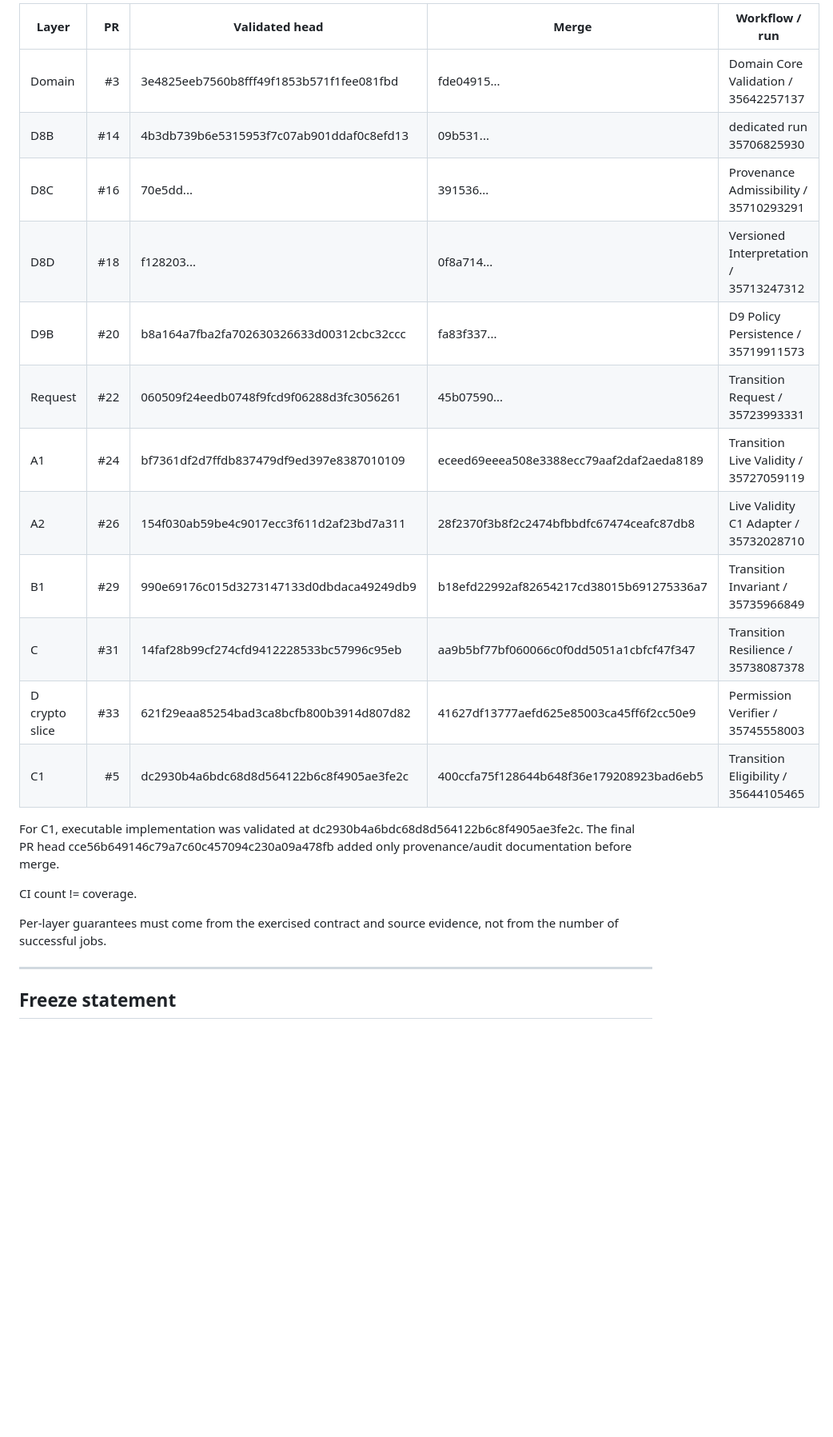
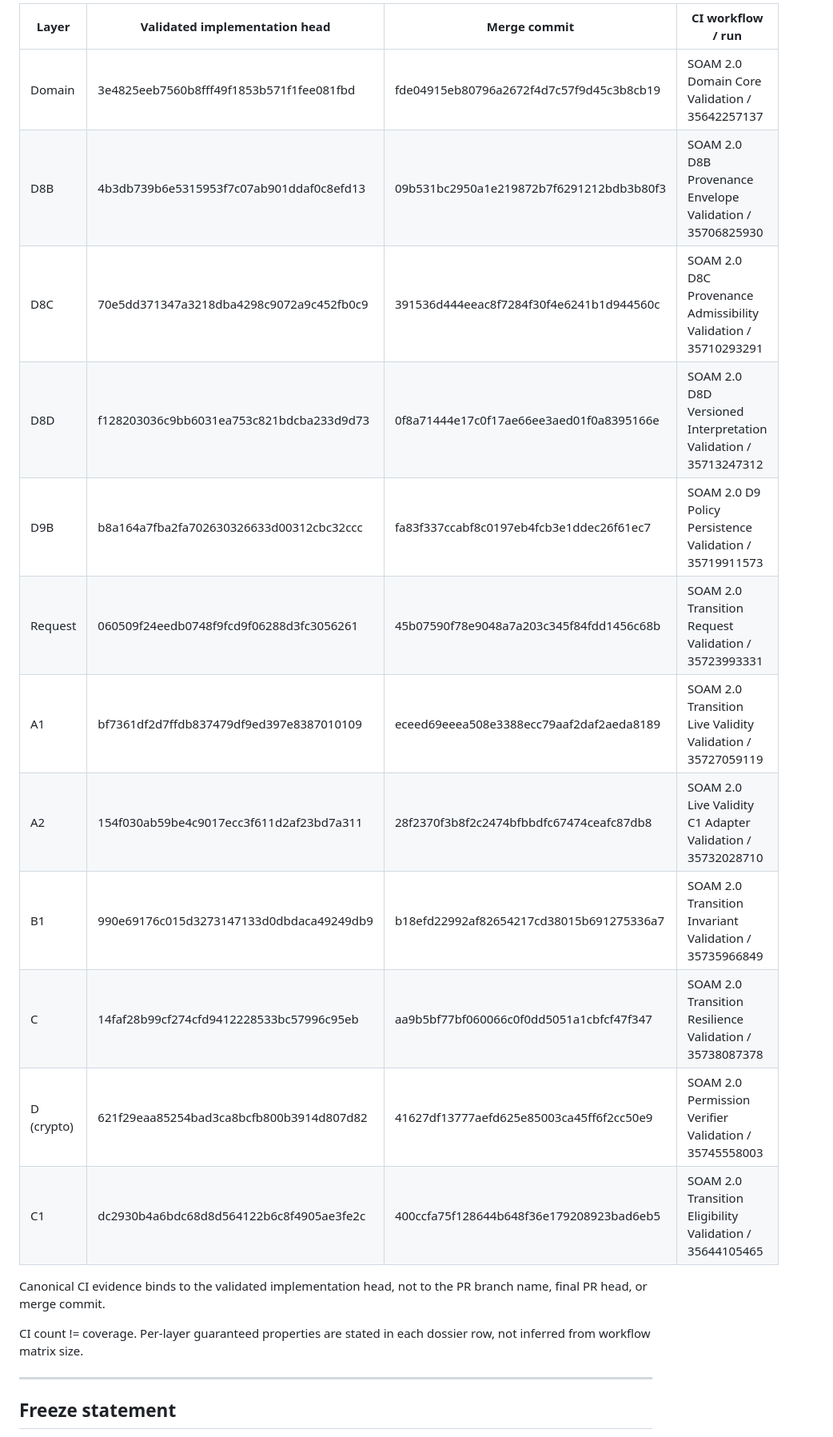
Before and after one commit to hronoaza/studio, a Markdown page: docs/audit/soam-2.0-evidence-inventory-v1.md, the part around one of its changes. Shown at 80% size. Rendered like a GitHub page; blank space fills up the shorter version.

Commit message:
docs: address Evidence Inventory v1 audit blockers

```diff
--- a/docs/audit/soam-2.0-evidence-inventory-v1.md
+++ b/docs/audit/soam-2.0-evidence-inventory-v1.md
@@ -1301,24 +1320,24 @@ Selected accepted provenance anchors:
 
-| Layer | PR | Validated head | Merge | Workflow / run |
-|---|---:|---|---|---|
-| Domain | #3 | 3e4825eeb7560b8fff49f1853b571f1fee081fbd | fde04915... | Domain Core Validation / 35642257137 |
-| D8B | #14 | 4b3db739b6e5315953f7c07ab901ddaf0c8efd13 | 09b531... | dedicated run 35706825930 |
-| D8C | #16 | 70e5dd... | 391536... | Provenance Admissibility / 35710293291 |
-| D8D | #18 | f128203... | 0f8a714... | Versioned Interpretation / 35713247312 |
-| D9B | #20 | b8a164a7fba2fa702630326633d00312cbc32ccc | fa83f337... | D9 Policy Persistence / 35719911573 |
-| Request | #22 | 060509f24eedb0748f9fcd9f06288d3fc3056261 | 45b07590... | Transition Request / 35723993331 |
-| A1 | #24 | bf7361df2d7ffdb837479df9ed397e8387010109 | eceed69eeea508e3388ecc79aaf2daf2aeda8189 | Transition Live Validity / 35727059119 |
-| A2 | #26 | 154f030ab59be4c9017ecc3f611d2af23bd7a311 | 28f2370f3b8f2c2474bfbbdfc67474ceafc87db8 | Live Validity C1 Adapter / 35732028710 |
-| B1 | #29 | 990e69176c015d3273147133d0dbdaca49249db9 | b18efd22992af82654217cd38015b691275336a7 | Transition Invariant / 35735966849 |
-| C | #31 | 14faf28b99cf274cfd9412228533bc57996c95eb | aa9b5bf77bf060066c0f0dd5051a1cbfcf47f347 | Transition Resilience / 35738087378 |
-| D crypto slice | #33 | 621f29eaa85254bad3ca8bcfb800b3914d807d82 | 41627df13777aefd625e85003ca45ff6f2cc50e9 | Permission Verifier / 35745558003 |
-| C1 | #5 | dc2930b4a6bdc68d8d564122b6c8f4905ae3fe2c | 400ccfa75f128644b648f36e179208923bad6eb5 | Transition Eligibility / 35644105465 |
+| Layer | Validated implementation head | Merge commit | CI workflow / run |
+|---|---|---|---|
+| Domain | 3e4825eeb7560b8fff49f1853b571f1fee081fbd | fde04915eb80796a2672f4d7c57f9d45c3b8cb19 | SOAM 2.0 Domain Core Validation / 35642257137 |
+| D8B | 4b3db739b6e5315953f7c07ab901ddaf0c8efd13 | 09b531bc2950a1e219872b7f6291212bdb3b80f3 | SOAM 2.0 D8B Provenance Envelope Validation / 35706825930 |
+| D8C | 70e5dd371347a3218dba4298c9072a9c452fb0c9 | 391536d444eeac8f7284f30f4e6241b1d944560c | SOAM 2.0 D8C Provenance Admissibility Validation / 35710293291 |
+| D8D | f128203036c9bb6031ea753c821bdcba233d9d73 | 0f8a71444e17c0f17ae66ee3aed01f0a8395166e | SOAM 2.0 D8D Versioned Interpretation Validation / 35713247312 |
+| D9B | b8a164a7fba2fa702630326633d00312cbc32ccc | fa83f337ccabf8c0197eb4fcb3e1ddec26f61ec7 | SOAM 2.0 D9 Policy Persistence Validation / 35719911573 |
+| Request | 060509f24eedb0748f9fcd9f06288d3fc3056261 | 45b07590f78e9048a7a203c345f84fdd1456c68b | SOAM 2.0 Transition Request Validation / 35723993331 |
+| A1 | bf7361df2d7ffdb837479df9ed397e8387010109 | eceed69eeea508e3388ecc79aaf2daf2aeda8189 | SOAM 2.0 Transition Live Validity Validation / 35727059119 |
+| A2 | 154f030ab59be4c9017ecc3f611d2af23bd7a311 | 28f2370f3b8f2c2474bfbbdfc67474ceafc87db8 | SOAM 2.0 Live Validity C1 Adapter Validation / 35732028710 |
+| B1 | 990e69176c015d3273147133d0dbdaca49249db9 | b18efd22992af82654217cd38015b691275336a7 | SOAM 2.0 Transition Invariant Validation / 35735966849 |
+| C | 14faf28b99cf274cfd9412228533bc57996c95eb | aa9b5bf77bf060066c0f0dd5051a1cbfcf47f347 | SOAM 2.0 Transition Resilience Validation / 35738087378 |
+| D (crypto) | 621f29eaa85254bad3ca8bcfb800b3914d807d82 | 41627df13777aefd625e85003ca45ff6f2cc50e9 | SOAM 2.0 Permission Verifier Validation / 35745558003 |
+| C1 | dc2930b4a6bdc68d8d564122b6c8f4905ae3fe2c | 400ccfa75f128644b648f36e179208923bad6eb5 | SOAM 2.0 Transition Eligibility Validation / 35644105465 |
 
-For C1, executable implementation was validated at dc2930b4a6bdc68d8d564122b6c8f4905ae3fe2c. The final PR head cce56b649146c79a7c60c457094c230a09a478fb added only provenance/audit documentation before merge.
+Canonical CI evidence binds to the validated implementation head,
+not to the PR branch name, final PR head, or merge commit.
 
-CI count != coverage.
-
-Per-layer guarantees must come from the exercised contract and source evidence, not from the number of successful jobs.
+CI count != coverage. Per-layer guaranteed properties are stated in
+each dossier row, not inferred from workflow matrix size.
 
 ---
 
```
Also changed, not shown: other parts of docs/audit/soam-2.0-evidence-inventory-v1.md (+36 -17 lines).
